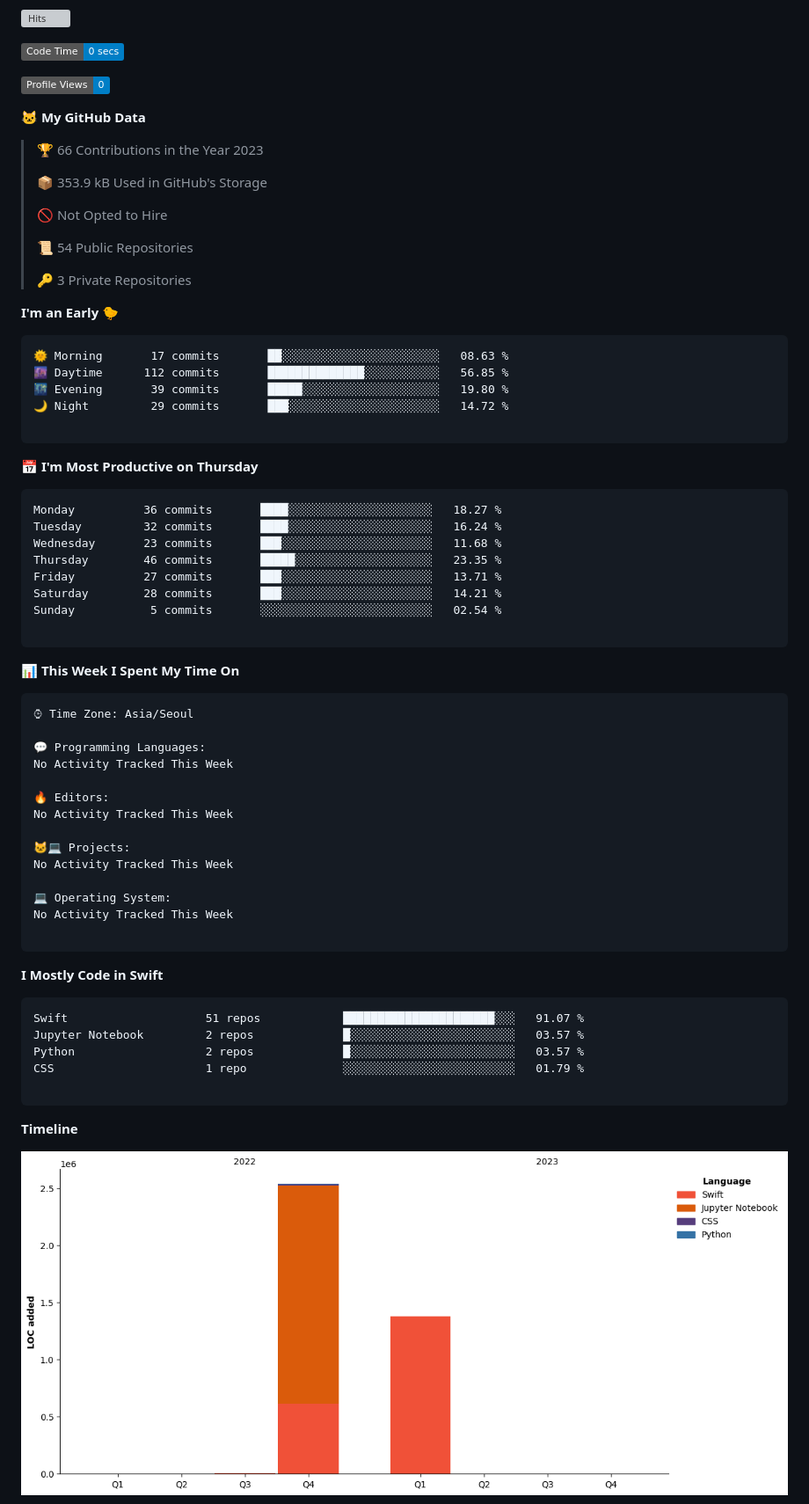
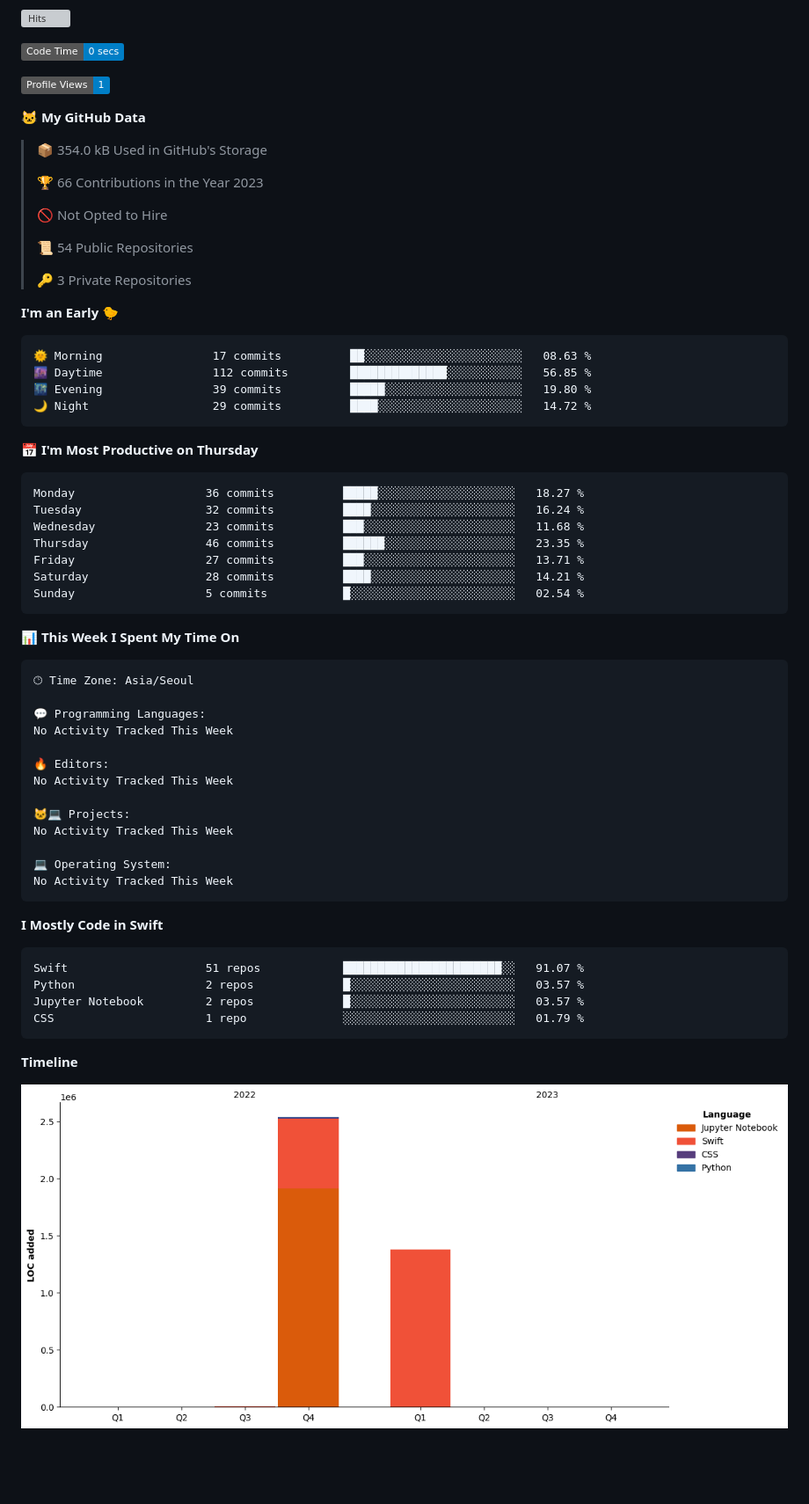
Before and after one commit to AlexandroHenry/AlexandroHenry, a Markdown page: README.md, the part around one of its changes. Shown at 88% size. Drawn GitHub-style; badges without logos; blank space fills up the shorter version; grey boxes are pictures that could not be loaded.

Commit message:
Updated with Dev Metrics

````diff
--- a/README.md
+++ b/README.md
@@ -45,13 +45,13 @@ Here are some ideas to get you started:
   <!--START_SECTION:waka-->
 ![Code Time](http://img.shields.io/badge/Code%20Time-0%20secs-blue)
 
-![Profile Views](http://img.shields.io/badge/Profile%20Views-0-blue)
+![Profile Views](http://img.shields.io/badge/Profile%20Views-1-blue)
 
 **🐱 My GitHub Data**
 
+> 📦 354.0 kB Used in GitHub's Storage
+ >
 > 🏆 66 Contributions in the Year 2023
- >
-> 📦 353.9 kB Used in GitHub's Storage
  >
 > 🚫 Not Opted to Hire
  >
@@ -62,30 +62,28 @@ Here are some ideas to get you started:
 **I'm an Early 🐤**
 
 ```text
-🌞 Morning       17 commits       ██░░░░░░░░░░░░░░░░░░░░░░░   08.63 %
-🌆 Daytime      112 commits       ██████████████░░░░░░░░░░░   56.85 %
-🌃 Evening       39 commits       █████░░░░░░░░░░░░░░░░░░░░   19.80 %
-🌙 Night         29 commits       ███░░░░░░░░░░░░░░░░░░░░░░   14.72 %
-
+🌞 Morning                17 commits          ██░░░░░░░░░░░░░░░░░░░░░░░   08.63 %
+🌆 Daytime                112 commits         ██████████████░░░░░░░░░░░   56.85 %
+🌃 Evening                39 commits          █████░░░░░░░░░░░░░░░░░░░░   19.80 %
+🌙 Night                  29 commits          ████░░░░░░░░░░░░░░░░░░░░░   14.72 %
 ```
 📅 **I'm Most Productive on Thursday**
 
 ```text
-Monday          36 commits       ████░░░░░░░░░░░░░░░░░░░░░   18.27 %
-Tuesday         32 commits       ████░░░░░░░░░░░░░░░░░░░░░   16.24 %
-Wednesday       23 commits       ███░░░░░░░░░░░░░░░░░░░░░░   11.68 %
-Thursday        46 commits       █████░░░░░░░░░░░░░░░░░░░░   23.35 %
-Friday          27 commits       ███░░░░░░░░░░░░░░░░░░░░░░   13.71 %
-Saturday        28 commits       ███░░░░░░░░░░░░░░░░░░░░░░   14.21 %
-Sunday           5 commits       ░░░░░░░░░░░░░░░░░░░░░░░░░   02.54 %
-
+Monday                   36 commits          █████░░░░░░░░░░░░░░░░░░░░   18.27 %
+Tuesday                  32 commits          ████░░░░░░░░░░░░░░░░░░░░░   16.24 %
+Wednesday                23 commits          ███░░░░░░░░░░░░░░░░░░░░░░   11.68 %
+Thursday                 46 commits          ██████░░░░░░░░░░░░░░░░░░░   23.35 %
+Friday                   27 commits          ███░░░░░░░░░░░░░░░░░░░░░░   13.71 %
+Saturday                 28 commits          ████░░░░░░░░░░░░░░░░░░░░░   14.21 %
+Sunday                   5 commits           █░░░░░░░░░░░░░░░░░░░░░░░░   02.54 %
 ```
 
 
 📊 **This Week I Spent My Time On**
 
 ```text
-⌚︎ Time Zone: Asia/Seoul
+🕑︎ Time Zone: Asia/Seoul
 
 💬 Programming Languages:
 No Activity Tracked This Week
@@ -98,22 +96,21 @@ No Activity Tracked This Week
 
 💻 Operating System:
 No Activity Tracked This Week
-
 ```
 
 **I Mostly Code in Swift**
 
 ```text
-Swift                    51 repos            ██████████████████████░░░   91.07 %
+Swift                    51 repos            ███████████████████████░░   91.07 %
+Python                   2 repos             █░░░░░░░░░░░░░░░░░░░░░░░░   03.57 %
 Jupyter Notebook         2 repos             █░░░░░░░░░░░░░░░░░░░░░░░░   03.57 %
-Python                   2 repos             █░░░░░░░░░░░░░░░░░░░░░░░░   03.57 %
 CSS                      1 repo              ░░░░░░░░░░░░░░░░░░░░░░░░░   01.79 %
+```
 
-```
 
 
 **Timeline**
 
-![Chart not found](https://raw.githubusercontent.com/AlexandroHenry/AlexandroHenry/main/charts/bar_graph.png)
+![Lines of Code chart](https://raw.githubusercontent.com/AlexandroHenry/AlexandroHenry/main/assets/bar_graph.png)
 
 
````
Also changed, not shown: other parts of README.md (+1 -1 lines).
